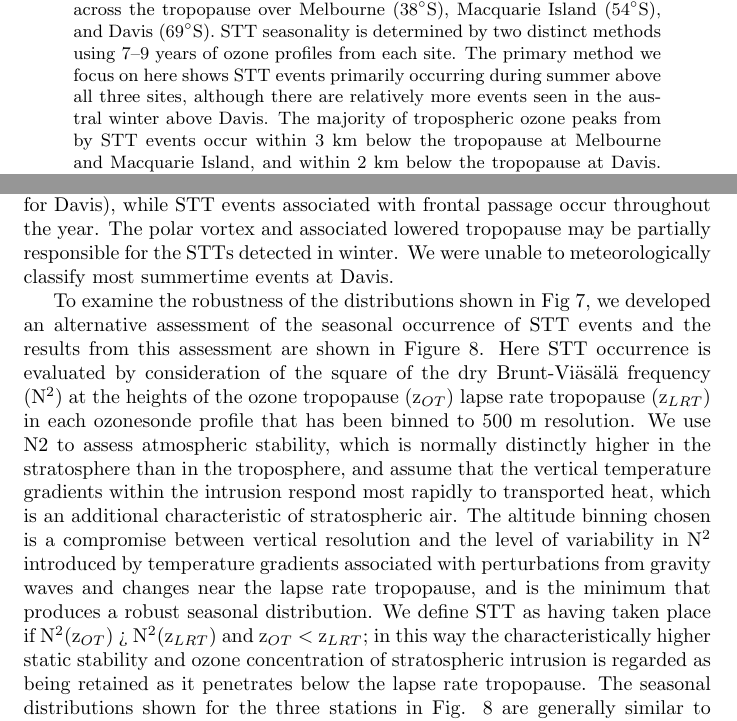
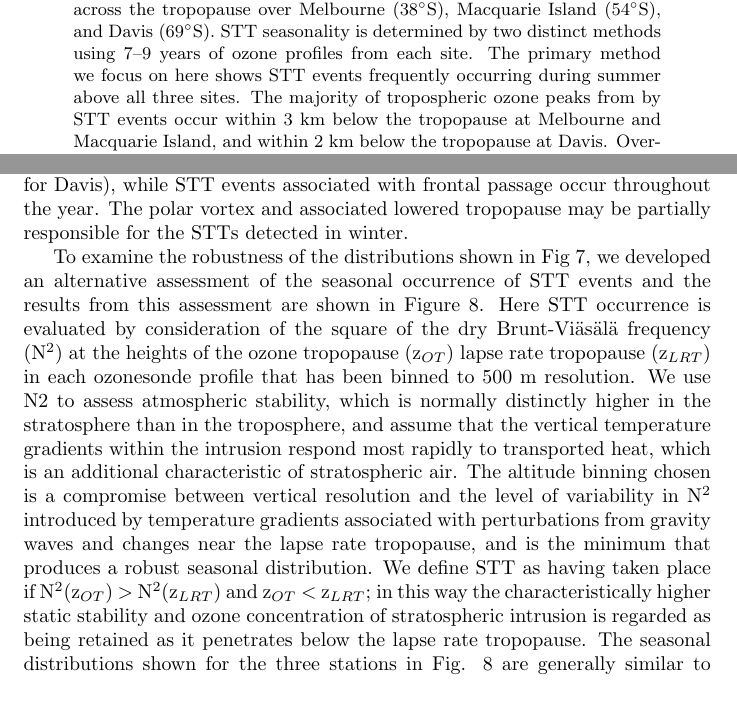
Before and after one commit to jibbals/ozonepaper, a LaTeX paper (full_article.tex): two parts of pages 1 and 17 of 34, joined at a grey line, cut so that both start at the same text. Compiled offline with pdfLaTeX.

Commit message:
Fixed typos

```diff
--- a/full_article.tex
+++ b/full_article.tex
@@ -44,7 +44,7 @@
   We develop a quantitative method to identify Stratosphere to Troposphere Transport events (STTs) from ozonesonde profiles.
   Using this method we estimate the seasonality and quantity of ozone transported across the tropopause over Melbourne ($38^\circ$S), Macquarie Island ($54^\circ$S), and Davis ($69^\circ$S).
   STT seasonality is determined by two distinct methods using 7--9 years of ozone profiles from each site.
-  The primary method we focus on here shows STT events primarily occurring during summer above all three sites, although there are relatively more events seen in the austral winter above Davis.
+  The primary method we focus on here shows STT events frequently occurring during summer above all three sites.
   The majority of tropospheric ozone peaks from by STT events occur within 3~km below the tropopause at Melbourne and Macquarie Island, and within 2~km below the tropopause at Davis.
   Overall, the fraction of total tropospheric ozone attributed to STT events is 2 – 4\% at each site, however, during individual events, an STT event can contribute more than 10\% of the total tropospheric ozone at that time.
   The meteorological cause of STT events is postulated through visual inspection of ERA-I weather data, with the majority of events caused by low pressure frontal systems at all three sites.
@@ -387,7 +387,6 @@
   At Davis, the frequency of STT events is relatively constant throughout the year, with a slight increase during Antarctic summer.
   STT events associated with cut-off low pressure systems are more prevalent during summer (spring for Davis), while STT events associated with frontal passage occur throughout the year.
   The polar vortex and associated lowered tropopause may be partially responsible for the STTs detected in winter.
-  We were unable to meteorologically classify most summertime events at Davis.
 
   %The increased winter time frequency of STT events at Davis (relative to Macquarie and Melbourne) may be due to increased polar jet stream activity at this time.
 
@@ -395,7 +394,7 @@
   Here STT occurrence is evaluated by consideration of the square of the dry Brunt-Viäsälä frequency (N$^2$) at the heights of the ozone tropopause (z$_{OT}$) lapse rate tropopause (z$_{LRT}$) in each ozonesonde profile that has been binned to 500~m resolution.
   We use N2 to assess atmospheric stability, which is normally distinctly higher in the stratosphere than in the troposphere, and assume that the vertical temperature gradients within the intrusion respond most rapidly to transported heat, which is an additional characteristic of stratospheric air.
   The altitude binning chosen is a compromise between vertical resolution and the level of variability in N$^2$ introduced by temperature gradients associated with perturbations from gravity waves and changes near the lapse rate tropopause, and is the minimum that produces a robust seasonal distribution.
-  We define STT as having taken place if N$^2$(z$_{OT}$) > N$^2$(z$_{LRT}$) and z$_{OT}$ $<$ z$_{LRT}$; in this way the characteristically higher static stability and ozone concentration of stratospheric intrusion is regarded as being retained as it penetrates below the lapse rate tropopause.
+  We define STT as having taken place if N$^2$(z$_{OT}$) $>$ N$^2$(z$_{LRT}$) and z$_{OT}$ $<$ z$_{LRT}$; in this way the characteristically higher static stability and ozone concentration of stratospheric intrusion is regarded as being retained as it penetrates below the lapse rate tropopause.
   The seasonal distributions shown for the three stations in Fig. \ref{fig:AndrewProxySTT} are generally similar to those shown in Fig. \ref{fig:SummarySeasonality}, with the main exception that no events are identified with the alternative method at Davis in the first half of the year.
   For the months December to June, ozonesondes are generally only launched monthly at Davis, and the lack of STT events in these months for Davis shown in Fig. \ref{fig:AndrewProxySTT} potentially reflects the fewer measurement opportunities.
 
```
Also changed, not shown: full_article.pdf, full_article.tex (4 more changed lines), 1 other file.
